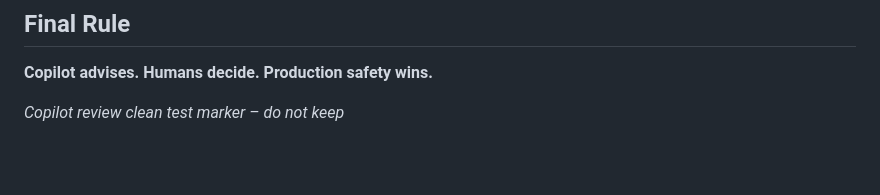
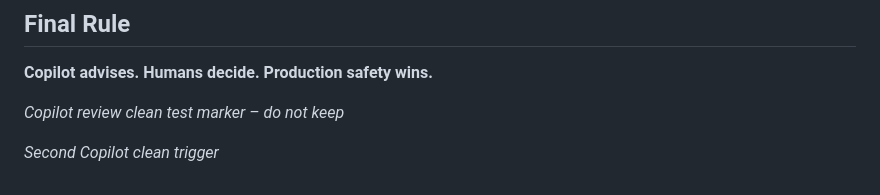
Before and after one commit to Subhrajyoti0/iptv-repo, a Markdown page: ops/repo-governance.md, the part around the change. Rendered like a GitHub page; blank space fills up the shorter version.

Commit message:
Trigger Copilot review on push

```diff
--- a/ops/repo-governance.md
+++ b/ops/repo-governance.md
@@ -331,3 +331,5 @@ Never silently delete. Never auto-merge cleanup. Never bypass review for questio
 **Copilot advises. Humans decide. Production safety wins.**
 
 _Copilot review clean test marker – do not keep_
+
+_Second Copilot clean trigger_
```
